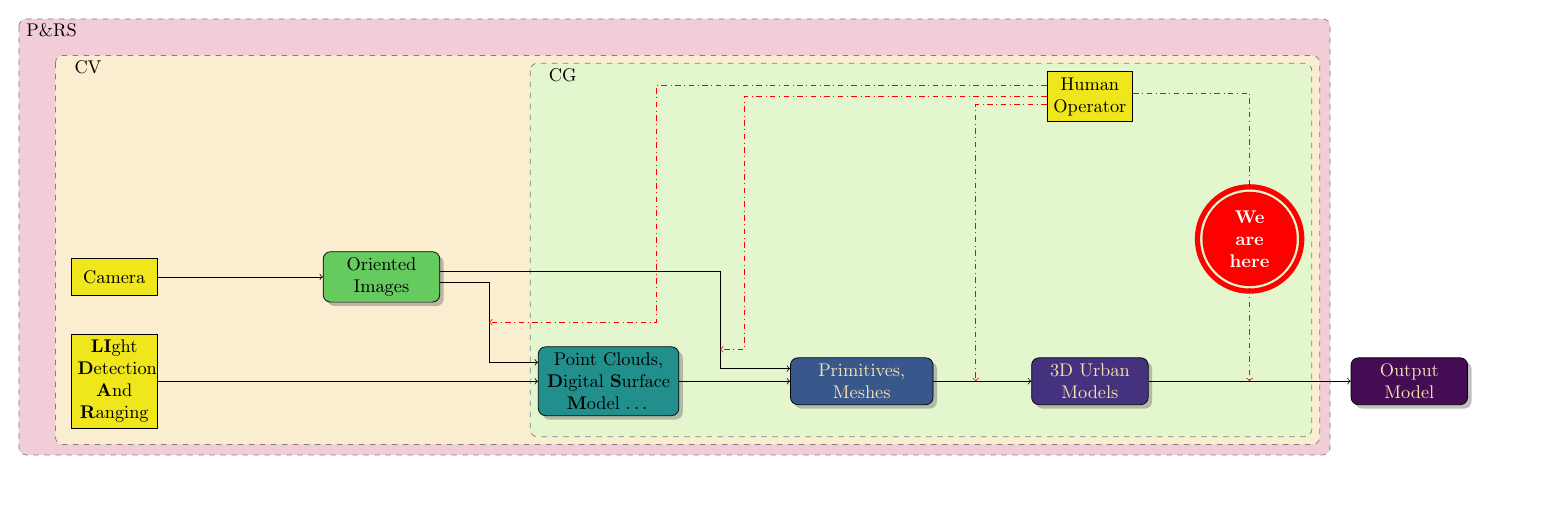
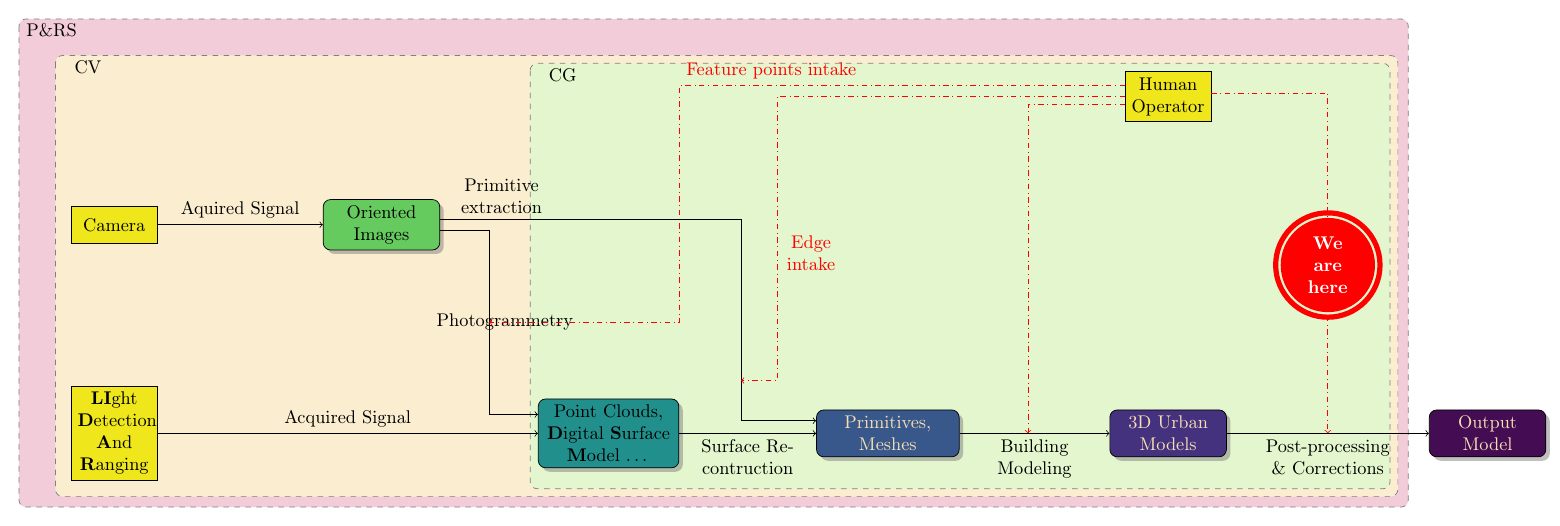
Before and after one commit to Ethiy/progress, a LaTeX figure (report/situation.tex): the whole page, the shorter picture padded with empty space. Compiled offline with pdfLaTeX.

Commit message:
annotations added to arrows

```diff
--- a/report/situation.tex
+++ b/report/situation.tex
@@ -24,25 +24,26 @@
     \begin{tikzpicture}
         \node (pc) [data, fill={rgb,255:red,33;green,144;blue,141}, text width=7em] {Point Clouds, \textbf{D}igital \textbf{S}urface \textbf{M}odel \dots};
 
-        \path (pc.west)+(-3,2) node (oi) [data, text width=2cm, fill={rgb,255:red,101;green,203;blue,94}] {Oriented Images};
-        \path (pc.east)+(3.5,0) node (sr) [data, text width=2.5cm, fill={rgb,255:red,56;green,88;blue,140}, text=wheat] {Primitives, Meshes};
-        \path (sr.east)+(3,0) node (um) [data, text width=2cm, fill={rgb,255:red,69;green,50;blue,126}, text=wheat] {3D Urban Models};
+        \path (pc.west)+(-3,4) node (oi) [data, text width=2cm, fill={rgb,255:red,101;green,203;blue,94}] {Oriented Images};
+        \path (pc.east)+(4,0) node (sr) [data, text width=2.5cm, fill={rgb,255:red,56;green,88;blue,140}, text=wheat] {Primitives, Meshes};
+        \path (sr.east)+(4,0) node (um) [data, text width=2cm, fill={rgb,255:red,69;green,50;blue,126}, text=wheat] {3D Urban Models};
         \path (um.east)+(5,0) node (om) [data, text width=2cm, fill={rgb,255:red,68;green,13;blue,83}, text=wheat] {Output Model};
 
         \path (oi.west)+(-4,0) node (camera) [sensor] {Camera};
         \path (camera.south |- pc) node (lidar) [sensor] {\textbf{LI}ght \textbf{D}etection \textbf{A}nd \textbf{R}anging};
-        \path (um.north)+(0,5) node (human) [sensor] {Human Operator};
+        \path (um.north)+(0,6) node (human) [sensor] {Human Operator};
 
-        \path[draw, ->] (camera.east) -- node [above] {} (oi.west);
-        \path[draw, ->] (oi.355) -| ($(oi.355) ! .5 ! (pc.165)$) |- (pc.165);
-        \path[draw, ->, red, dash dot] (human.165) -| ($(human.165) ! .7 ! ($(oi.355) ! .5 ! (pc.165)$)$) |- ($(oi.355) ! .5 ! (pc.165)$);
-        \path[draw, ->] (oi.5) -| ($(oi.5) ! .8 ! (sr.170)$) |- (sr.170);
-        \path[draw, ->, red, dash dot] (human.180) -| ($(human.180) ! .7 ! ($(oi.5) ! .5 ! (sr.170)$)$) |- ($(oi.5) ! .8 ! (sr.170)$);
-        \path[draw, ->] (lidar.east) -- node [above] {} (pc.west);
-        \path[draw, ->] (pc.east) -- node [above] {} (sr.west);
-        \path[draw, ->] (sr.east) -- node [above] {} (um.west);
+        \path[draw, ->] (camera.east) -- node [above] {Aquired Signal} (oi.west);
+        \path[draw, ->] (oi.355) -| ($(oi.355) ! .5 ! (pc.165)$) node [left, text width=2.5em, align=center] {Photogrammetry} |- (pc.165);
+        \path[draw, ->, red, dash dot] (human.165) -| node [above right] {Feature points intake} ($(human.165) ! .7 ! ($(oi.355) ! .5 ! (pc.165)$)$) |- ($(oi.355) ! .5 ! (pc.165)$);
+        \path[draw, ->] (oi.5) node [above right, text width=6em, align=center] {Primitive extraction} -|
+         ($(oi.5) ! .8 ! (sr.170)$) |- (sr.170);
+        \path[draw, ->, red, dash dot] (human.180) -| ($(human.180) ! .7 ! ($(oi.5) ! .5 ! (sr.170)$)$) node [right, text width=3em, align=center] {Edge intake} |- ($(oi.5) ! .8 ! (sr.170)$);
+        \path[draw, ->] (lidar.east) -- node [above] {Acquired Signal} (pc.west);
+        \path[draw, ->] (pc.east) -- node [below, text width=6em, align=center] {Surface Recontruction} (sr.west);
+        \path[draw, ->] (sr.east) -- node [below, text width=6em, align=center] {Building Modeling} (um.west);
         \path[draw, ->, red, dash dot] (human.190) -| ($(sr) ! .5 ! (um)$);
-        \path[draw, ->] (um.east) -- node [above] {} (om.west);
+        \path[draw, ->] (um.east) -- node [below, text width=7em, align=center] {Post-processing \& Corrections} (om.west);
         \path[draw, ->, red, dash dot] (human.5) -| ($(um) ! .5 ! (om)$);
 
         \path ($(human) !.5! (om)$) node (here) [circle, fill=red, text width=1cm, align=center, text=white] {\textbf{We are here}};
```
